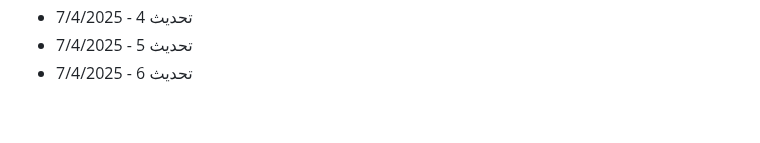
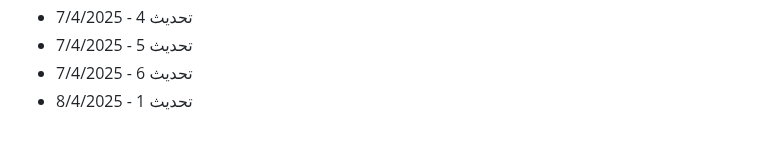
Before and after one commit to Mohamad-Adib-Tawil/CV, a Markdown page: github-fill-2022/README.md, the part around the change. Rendered like a GitHub page.

Commit message:
تحديث 1 - 8/4/2025

```diff
--- a/github-fill-2022/README.md
+++ b/github-fill-2022/README.md
@@ -2897,3 +2897,4 @@
 - تحديث 4 - 7/4/2025
 - تحديث 5 - 7/4/2025
 - تحديث 6 - 7/4/2025
+- تحديث 1 - 8/4/2025
```
